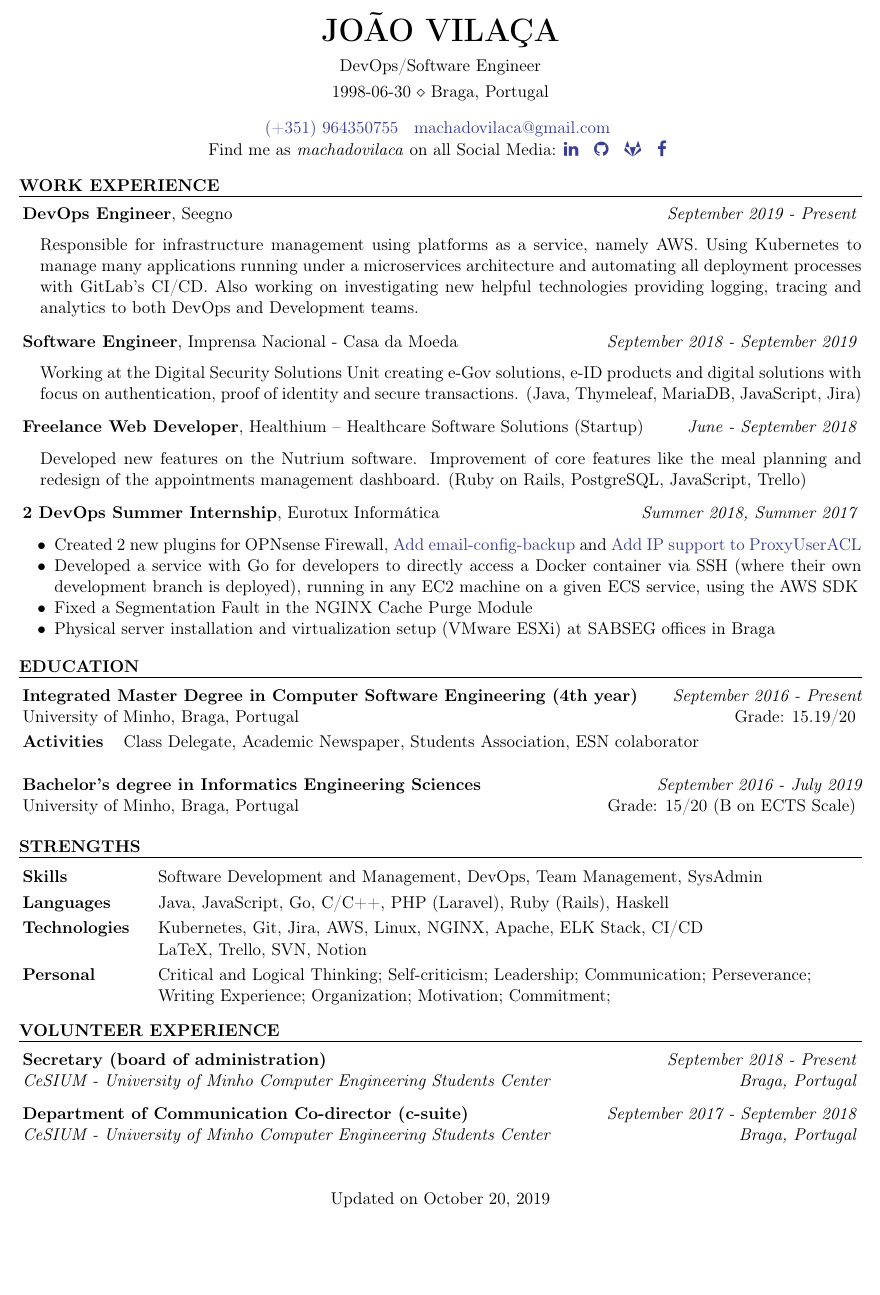
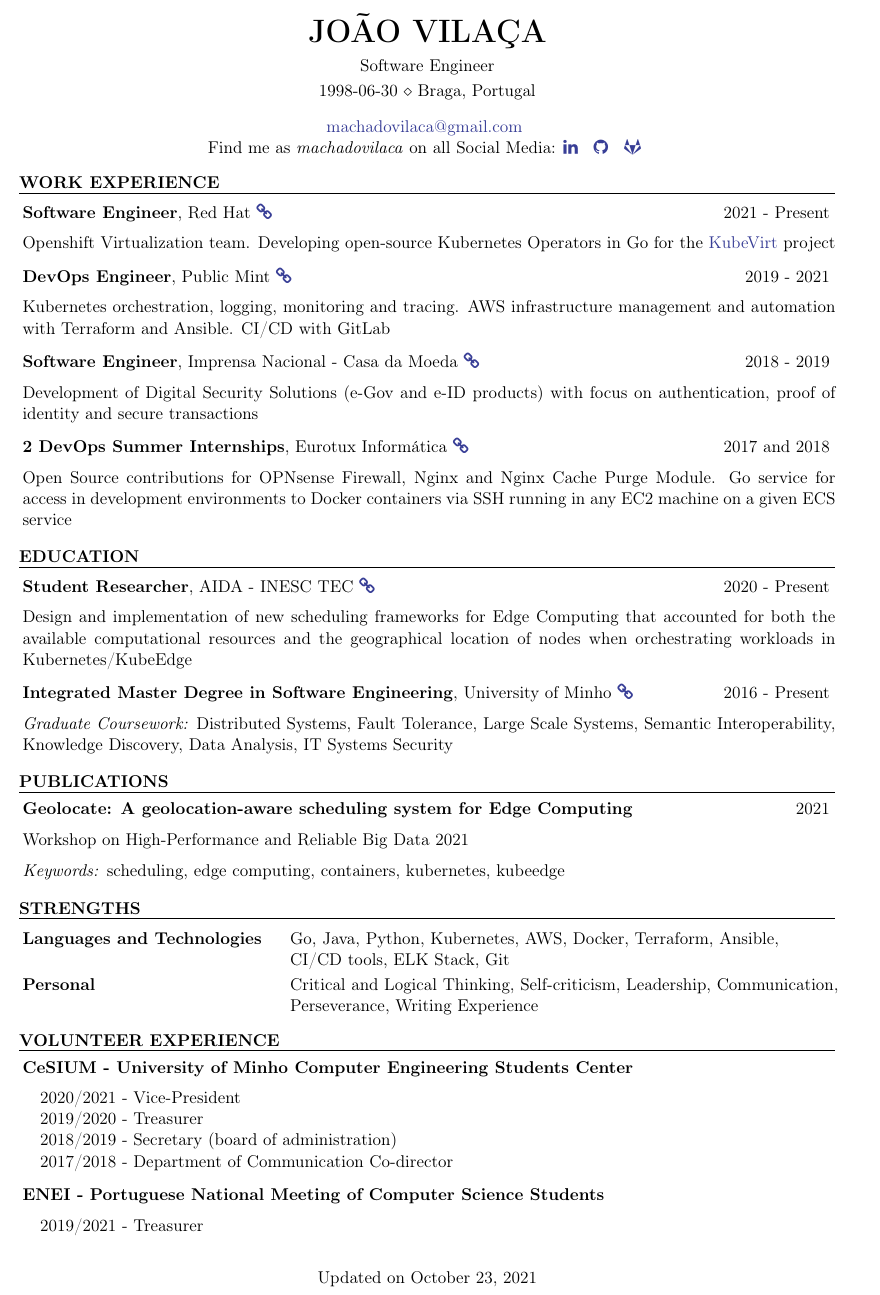
Before and after one commit to machadovilaca/curriculum-vitae, a LaTeX CV (resume.tex): part of the page, cut so that both start at the same text, the shorter picture padded with empty space. The pictures show the PDF file joaovilaca_cv.pdf that the author committed with the source.

Commit message:
Add 'Red Hat' Software Engineer job (#2)

```diff
--- a/resume.tex
+++ b/resume.tex
@@ -29,21 +29,19 @@
 \newcommand{\itab}[1]{\hspace{0em}\rlap{#1}}
 
 \name{João Vilaça}
-\address{DevOps/Software Engineer}
+\address{Software Engineer}
 \address{1998-06-30 \\ Braga, Portugal}
 
 \cfoot{Updated on {\selectlanguage{english}\today}}
 
 \begin{document}
 \begin{center}
-    \href{tel:351964350755}{(+351) 964350755} \hspace{0.1cm}
     \href{mailto:machadovilaca@gmail.com}{machadovilaca@gmail.com} \hspace{0.1cm}
     \\
     Find me as \textit{machadovilaca} on all Social Media:
     \href{https://www.linkedin.com/in/machadovilaca}{\faLinkedin} \hspace{0.1cm}
     \href{https://github.com/machadovilaca}{\faGithub} \hspace{0.1cm}
     \href{https://gitlab.com/machadovilaca}{\faGitlab} \hspace{0.1cm}
-    \href{https://www.facebook.com/machadovilaca}{\faFacebook} \hspace{0.1cm}
 \end{center}
 
 %----------------------------------------------------------------------------------------
@@ -53,34 +51,23 @@
 \begin{rSection}{Work Experience}
 
 \begin{rSubsection}
-{\textbf{DevOps Engineer}, Seegno}{\em September 2019 - Present}{}{}
-\begin{shifted}
-Responsible for infrastructure management using platforms as a service, namely AWS. Using Kubernetes to manage many applications running under a microservices architecture and automating all deployment processes with GitLab's CI/CD. Also working on investigating new helpful technologies providing logging, tracing and analytics to both DevOps and Development teams.
-\end{shifted}
+{\textbf{Software Engineer}, Red Hat \href{https://www.redhat.com}{\faLink}}{2021 - Present}{}{}
+Openshift Virtualization team. Developing open-source Kubernetes Operators in Go for the \href{https://kubevirt.io/}{KubeVirt} project
 \end{rSubsection}
 
 \begin{rSubsection}
-{\textbf{Software Engineer}, Imprensa Nacional - Casa da Moeda}{\em September 2018 - September 2019}{}{}
-\begin{shifted}
-Working at the Digital Security Solutions Unit creating e-Gov solutions, e-ID products and digital solutions with focus on authentication, proof of identity and secure transactions. (Java, Thymeleaf, MariaDB, JavaScript, Jira)
-\end{shifted}
+{\textbf{DevOps Engineer}, Public Mint \href{https://publicmint.com/}{\faLink}}{2019 - 2021}{}{}
+Kubernetes orchestration, logging, monitoring and tracing. AWS infrastructure management and automation with Terraform and Ansible. CI/CD with GitLab
 \end{rSubsection}
 
 \begin{rSubsection}
-{\textbf{Freelance Web Developer}, Healthium – Healthcare Software Solutions (Startup)}{\em June - September 2018}{}{}
-\begin{shifted}
-Developed new features on the Nutrium software. Improvement of core features like the meal planning and redesign of the appointments management dashboard. (Ruby on Rails, PostgreSQL, JavaScript, Trello)
-\end{shifted}
+{\textbf{Software Engineer}, Imprensa Nacional - Casa da Moeda \href{https://www.incm.pt}{\faLink}}{2018 - 2019}{}{}
+Development of Digital Security Solutions (e-Gov and e-ID products) with focus on authentication, proof of identity and secure transactions
 \end{rSubsection}
 
 \begin{rSubsection}
-{\textbf{2 DevOps Summer Internship}, Eurotux Informática}{\em Summer 2018, Summer 2017}{}{}
-\begin{itemize}[noitemsep]
-    \item {Created 2 new plugins for OPNsense Firewall, \href{https://github.com/opnsense/plugins/pull/788}{Add email-config-backup} and \href{https://github.com/opnsense/plugins/pull/748}{Add IP support to ProxyUserACL} }
-    \item {Developed a service with Go for developers to directly access a Docker container via SSH (where their own development branch is deployed), running in any EC2 machine on a given ECS service, using the AWS SDK}
-    \item {Fixed a Segmentation Fault in the NGINX Cache Purge Module}
-    \item {Physical server installation and virtualization setup (VMware ESXi) at SABSEG offices in Braga}
-\end{itemize}
+{\textbf{2 DevOps Summer Internships}, Eurotux Informática \href{https://eurotux.com/}{\faLink}}{2017 and 2018}{}{}
+Open Source contributions for OPNsense Firewall, Nginx and Nginx Cache Purge Module. Go service for access in development environments to Docker containers via SSH running in any EC2 machine on a given ECS service
 \end{rSubsection}
 
 \end{rSection}
@@ -91,14 +78,44 @@
 
 \begin{rSection}{Education}
 
-{\bf Integrated Master Degree in Computer Software Engineering (4th year)} \hfill {\em September 2016 - Present}
-\\University of Minho, Braga, Portugal \hfill \vspace{0.1cm} {Grade: 15.19/20 }
-\\
-\textbf{Activities} \hspace{0.2cm} Class Delegate, Academic Newspaper, Students Association, ESN colaborator
-\\
-\\
-{\bf Bachelor's degree in Informatics Engineering Sciences} \hfill {\em September 2016 - July 2019}
-\\University of Minho, Braga, Portugal \hfill \vspace{0.1cm} { Grade: 15/20 (B on ECTS Scale) }
+\begin{rSubsection}
+{\textbf{Student Researcher}, AIDA - INESC TEC \href{https://www.inesctec.pt/en/projects/aida}{\faLink}}{2020 - Present}{}{}
+
+Design and implementation of new scheduling frameworks for Edge Computing that accounted for both the available computational resources and the geographical location of nodes when orchestrating workloads in Kubernetes/KubeEdge
+
+\end{rSubsection}
+
+\begin{rSubsection}
+{\textbf{Integrated Master Degree in Software Engineering}, University of Minho \href{https://www.uminho.pt/EN}{\faLink}}{2016 - Present}{}{}
+% \textit{Thesis:} Orchestration and distribution of services in hybrid Cloud/Edge environments - Development of a Kubernetes/KubeEdge scheduler, aware of the geographic location of processing nodes and of data producers to improve in scalability levels, while reducing request latency and network usage
+% \vspace{0.2cm}
+% \\
+\textit{Graduate Coursework:} Distributed Systems, Fault Tolerance, Large Scale Systems, Semantic Interoperability, Knowledge Discovery, Data Analysis, IT Systems Security
+% \vspace{0.2cm}
+% \\
+% \textit{Undergraduate Coursework:} Programming Language Paradigms, Computer Architectures, Distributed Systems, Operating Systems, Algorithms, Project Analysis and Design, Databases, Networking, Mathematics \hspace{0.2cm}
+% \vspace{0.2cm}
+% \\
+% \textit{Extra activities:} Class delegate, Member of the Pedagogic Council, Academic Newspaper \hspace{0.2cm}
+\end{rSubsection}
+
+\end{rSection}
+
+%----------------------------------------------------------------------------------------
+%	EDUCATION SECTION
+%----------------------------------------------------------------------------------------
+
+\begin{rSection}{Publications}
+
+\begin{rSubsection}
+{\textbf{Geolocate: A geolocation-aware scheduling system for Edge Computing}}{2021}{}{}
+
+Workshop on High-Performance and Reliable Big Data 2021
+
+\textit{Keywords:} scheduling, edge computing, containers, kubernetes, kubeedge
+
+\end{rSubsection}
+
 \end{rSection}
 
 %----------------------------------------------------------------------------------------
@@ -108,15 +125,11 @@
 \begin{rSection}{Strengths}
 
 \begin{tabular}{ @{} >{\bfseries}l @{\hspace{3ex}} l }
+Languages and Technologies \ & Go, Java, Python, Kubernetes, AWS, Docker, Terraform, Ansible, \\
 \vspace{0.1cm}
-Skills \ & Software Development and Management, DevOps, Team Management, SysAdmin \\
-\vspace{0.1cm}
-Languages \ & Java, JavaScript, Go, C/C++, PHP (Laravel), Ruby (Rails), Haskell  \\
-Technologies \ & Kubernetes, Git, Jira, AWS, Linux, NGINX, Apache, ELK Stack, CI/CD \\
-\vspace{0.1cm}
-    \ & LaTeX, Trello, SVN, Notion \\
-Personal \ & Critical and Logical Thinking; Self-criticism; Leadership; Communication; Perseverance; \\
-    \ & Writing Experience; Organization; Motivation; Commitment;
+    \ &  CI/CD tools, ELK Stack, Git \\
+Personal \ & Critical and Logical Thinking, Self-criticism, Leadership, Communication, \\
+    \ & Perseverance, Writing Experience
 \end{tabular}
 
 \end{rSection}
@@ -128,11 +141,23 @@
 \begin{rSection}{Volunteer Experience}
 
 \begin{rSubsection}
-{\textbf{Secretary (board of administration)}}{\em September 2018 - Present}{CeSIUM - University of Minho Computer Engineering Students Center}{Braga, Portugal}
+{\textbf{CeSIUM - University of Minho Computer Engineering Students Center}}{}{}{}
+\begin{shifted}
+2020/2021 - Vice-President
+\\
+2019/2020 - Treasurer
+\\
+2018/2019 - Secretary (board of administration)
+\\
+2017/2018 - Department of Communication Co-director
+\end{shifted}
 \end{rSubsection}
 
 \begin{rSubsection}
-{\textbf{Department of Communication Co-director (c-suite)}}{\em September 2017 - September 2018}{CeSIUM - University of Minho Computer Engineering Students Center}{Braga, Portugal}
+{\textbf{ENEI - Portuguese National Meeting of Computer Science Students}}{}{}{}
+\begin{shifted}
+2019/2021 - Treasurer
+\end{shifted}
 \end{rSubsection}
 
 \end{rSection}
```
Also changed, not shown: resume.cls (+1 -1 lines), joaovilaca_cv.pdf, joaovilaca_cv.png.
